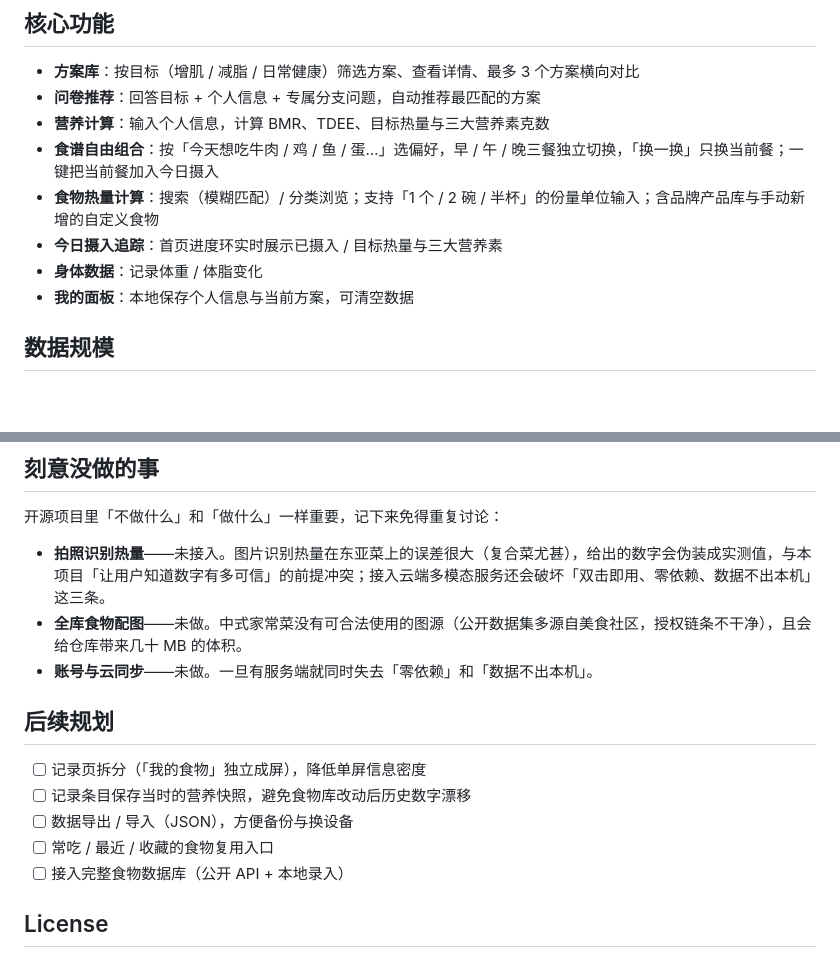
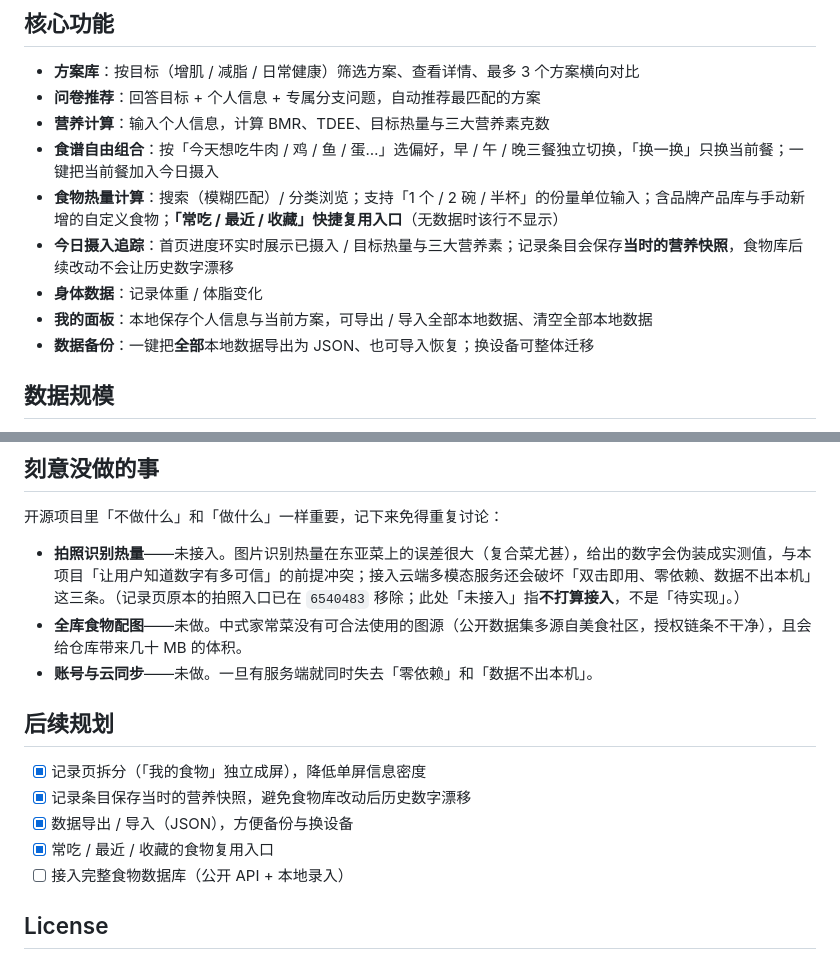
Before and after one commit to ches1nut/lizi-diet, a Markdown page: README.md, 2 parts joined by grey strips. GitHub-like rendering; blank space fills up the shorter version.

Commit message:
docs: README 同步 C 组落地 —— 规划勾掉四项，功能补备份与快捷复用
核心功能：食物热量计算补「常吃 / 最近 / 收藏」快捷复用入口（无数据时该行不显示）；
今日摄入追踪补「记录条目保存当时的营养快照」（食物库改动不再让历史数字漂移）；
「我的面板」由「可清空数据」扩为「可导出 / 导入全部本地数据、清空全部本地数据」，
并新增「数据备份」一条（全量导出 / 导入 JSON，换设备可整体迁移）。

后续规划：勾掉前四项（记录页拆分 / 营养快照 / 数据导出导入 / 常吃最近收藏）。
第五项「接入完整食物数据库（公开 API + 本地录入）」**故意保持未勾** —— 它需要联网 / 服务端，
与本项目「零依赖、数据不出本机」这两条前提直接冲突，不是「还没排期」，而是与产品定位不相容；
若日后要勾，须先重新讨论「数据不出本机」这条边界。

刻意没做的事：给「拍照识别热量」补一句现状 —— 记录页原本的拍照入口已在 6540483 移除，
此处「未接入」指**不打算接入**，不是「待实现」（两个语义差别很大，避免后来者误以为入口还在）。

仅改 README.md；index.html 逐字节未动（仍为 1b1b0e60…）。

```diff
--- a/README.md
+++ b/README.md
@@ -18,10 +18,11 @@
 - **问卷推荐**：回答目标 + 个人信息 + 专属分支问题，自动推荐最匹配的方案
 - **营养计算**：输入个人信息，计算 BMR、TDEE、目标热量与三大营养素克数
 - **食谱自由组合**：按「今天想吃牛肉 / 鸡 / 鱼 / 蛋…」选偏好，早 / 午 / 晚三餐独立切换，「换一换」只换当前餐；一键把当前餐加入今日摄入
-- **食物热量计算**：搜索（模糊匹配）/ 分类浏览；支持「1 个 / 2 碗 / 半杯」的份量单位输入；含品牌产品库与手动新增的自定义食物
-- **今日摄入追踪**：首页进度环实时展示已摄入 / 目标热量与三大营养素
+- **食物热量计算**：搜索（模糊匹配）/ 分类浏览；支持「1 个 / 2 碗 / 半杯」的份量单位输入；含品牌产品库与手动新增的自定义食物；**「常吃 / 最近 / 收藏」快捷复用入口**（无数据时该行不显示）
+- **今日摄入追踪**：首页进度环实时展示已摄入 / 目标热量与三大营养素；记录条目会保存**当时的营养快照**，食物库后续改动不会让历史数字漂移
 - **身体数据**：记录体重 / 体脂变化
-- **我的面板**：本地保存个人信息与当前方案，可清空数据
+- **我的面板**：本地保存个人信息与当前方案，可导出 / 导入全部本地数据、清空全部本地数据
+- **数据备份**：一键把**全部**本地数据导出为 JSON、也可导入恢复；换设备可整体迁移
 
 ## 数据规模
 
@@ -103,16 +104,16 @@ fit-diet/
 
 开源项目里「不做什么」和「做什么」一样重要，记下来免得重复讨论：
 
-- **拍照识别热量**——未接入。图片识别热量在东亚菜上的误差很大（复合菜尤甚），给出的数字会伪装成实测值，与本项目「让用户知道数字有多可信」的前提冲突；接入云端多模态服务还会破坏「双击即用、零依赖、数据不出本机」这三条。
+- **拍照识别热量**——未接入。图片识别热量在东亚菜上的误差很大（复合菜尤甚），给出的数字会伪装成实测值，与本项目「让用户知道数字有多可信」的前提冲突；接入云端多模态服务还会破坏「双击即用、零依赖、数据不出本机」这三条。（记录页原本的拍照入口已在 `6540483` 移除；此处「未接入」指**不打算接入**，不是「待实现」。）
 - **全库食物配图**——未做。中式家常菜没有可合法使用的图源（公开数据集多源自美食社区，授权链条不干净），且会给仓库带来几十 MB 的体积。
 - **账号与云同步**——未做。一旦有服务端就同时失去「零依赖」和「数据不出本机」。
 
 ## 后续规划
 
-- [ ] 记录页拆分（「我的食物」独立成屏），降低单屏信息密度
-- [ ] 记录条目保存当时的营养快照，避免食物库改动后历史数字漂移
-- [ ] 数据导出 / 导入（JSON），方便备份与换设备
-- [ ] 常吃 / 最近 / 收藏的食物复用入口
+- [x] 记录页拆分（「我的食物」独立成屏），降低单屏信息密度
+- [x] 记录条目保存当时的营养快照，避免食物库改动后历史数字漂移
+- [x] 数据导出 / 导入（JSON），方便备份与换设备
+- [x] 常吃 / 最近 / 收藏的食物复用入口
 - [ ] 接入完整食物数据库（公开 API + 本地录入）
 
 ## License
```
